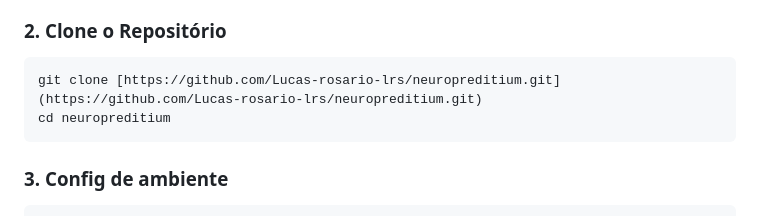
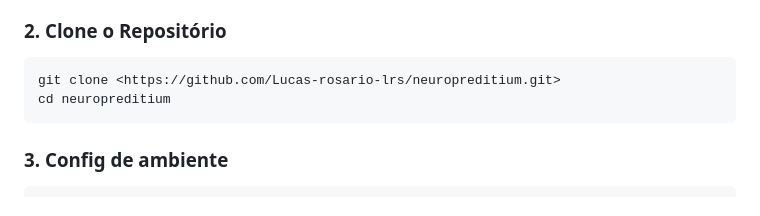
Before and after one commit to Lucas-rosario-lrs/neuropredictium, a Markdown page: readme.md, the part around the change. Drawn GitHub-style.

Commit message:
Fix: git clone <repository>

````diff
--- a/readme.md
+++ b/readme.md
@@ -57,7 +57,7 @@ Certifique-se de ter os seguintes softwares instalados:
 
 ### 2. Clone o Repositório
 ```bash
-git clone [https://github.com/Lucas-rosario-lrs/neuropreditium.git](https://github.com/Lucas-rosario-lrs/neuropreditium.git)
+git clone <https://github.com/Lucas-rosario-lrs/neuropreditium.git>
 cd neuropreditium
 ```
 
````
